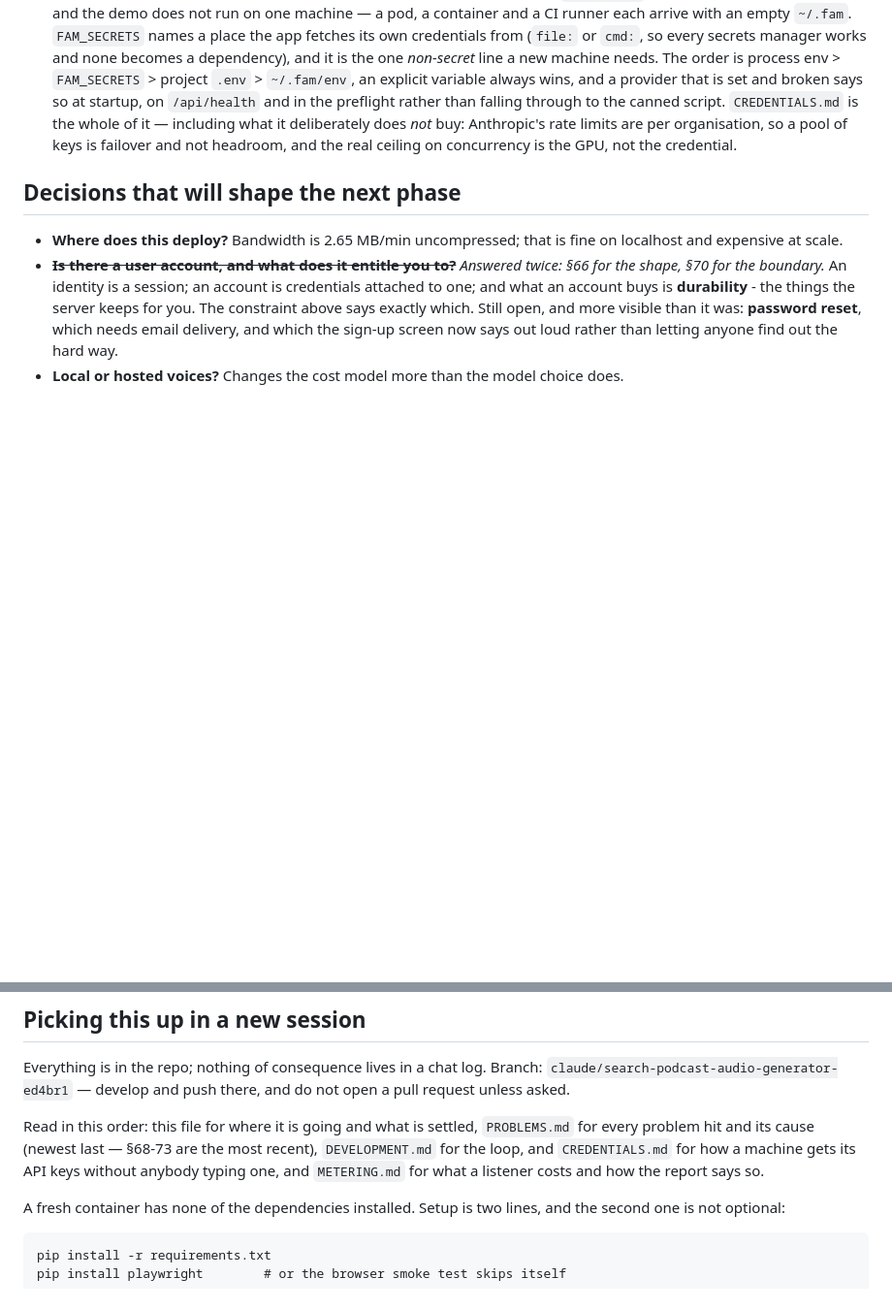
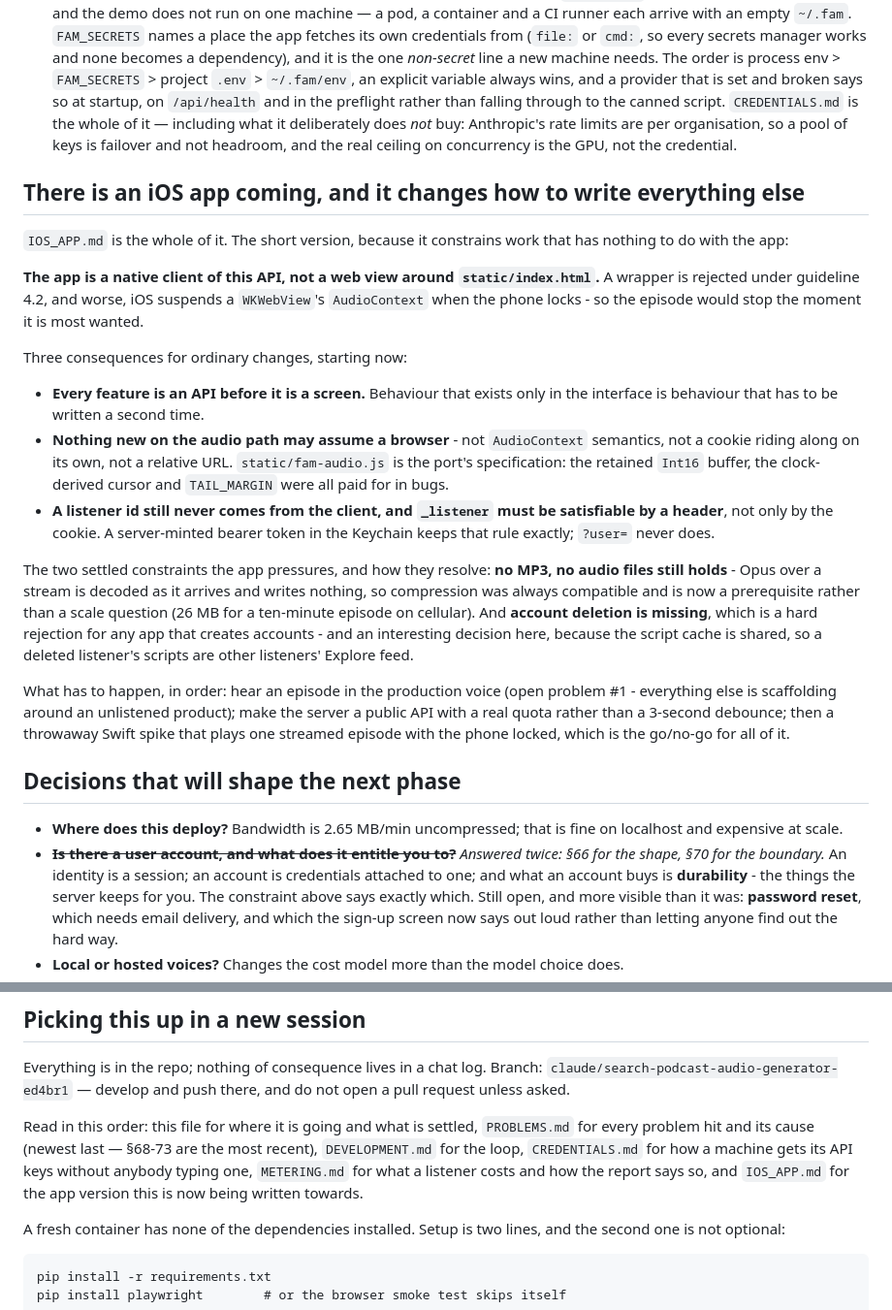
Before and after one commit to tjweingart-byte/Search---NO-MP3-Prompt-to-Text-to-Audio-with-duration-selection, a Markdown page: CLAUDE.md, 2 parts joined by grey strips. Shown at 97% size. GitHub-like rendering; blank space fills up the shorter version.

```diff
--- a/CLAUDE.md
+++ b/CLAUDE.md
@@ -381,6 +381,42 @@ another rule.
   a pool of keys is failover and not headroom, and the real ceiling on
   concurrency is the GPU, not the credential.
 
+## There is an iOS app coming, and it changes how to write everything else
+
+`IOS_APP.md` is the whole of it. The short version, because it constrains work
+that has nothing to do with the app:
+
+**The app is a native client of this API, not a web view around
+`static/index.html`.** A wrapper is rejected under guideline 4.2, and worse, iOS
+suspends a `WKWebView`'s `AudioContext` when the phone locks - so the episode
+would stop the moment it is most wanted.
+
+Three consequences for ordinary changes, starting now:
+
+- **Every feature is an API before it is a screen.** Behaviour that exists only
+  in the interface is behaviour that has to be written a second time.
+- **Nothing new on the audio path may assume a browser** - not `AudioContext`
+  semantics, not a cookie riding along on its own, not a relative URL.
+  `static/fam-audio.js` is the port's specification: the retained `Int16`
+  buffer, the clock-derived cursor and `TAIL_MARGIN` were all paid for in bugs.
+- **A listener id still never comes from the client, and `_listener` must be
+  satisfiable by a header**, not only by the cookie. A server-minted bearer
+  token in the Keychain keeps that rule exactly; `?user=` never does.
+
+The two settled constraints the app pressures, and how they resolve: **no MP3,
+no audio files still holds** - Opus over a stream is decoded as it arrives and
+writes nothing, so compression was always compatible and is now a prerequisite
+rather than a scale question (26 MB for a ten-minute episode on cellular). And
+**account deletion is missing**, which is a hard rejection for any app that
+creates accounts - and an interesting decision here, because the script cache
+is shared, so a deleted listener's scripts are other listeners' Explore feed.
+
+What has to happen, in order: hear an episode in the production voice (open
+problem #1 - everything else is scaffolding around an unlistened product);
+make the server a public API with a real quota rather than a 3-second
+debounce; then a throwaway Swift spike that plays one streamed episode with the
+phone locked, which is the go/no-go for all of it.
+
 ## Decisions that will shape the next phase
 
 - **Where does this deploy?** Bandwidth is 2.65 MB/min uncompressed; that is
@@ -455,9 +491,10 @@ not open a pull request unless asked.
 
 Read in this order: this file for where it is going and what is settled,
 `PROBLEMS.md` for every problem hit and its cause (newest last — §68-73 are the
-most recent), `DEVELOPMENT.md` for the loop, and `CREDENTIALS.md` for how a
-machine gets its API keys without anybody typing one, and `METERING.md` for
-what a listener costs and how the report says so.
+most recent), `DEVELOPMENT.md` for the loop, `CREDENTIALS.md` for how a
+machine gets its API keys without anybody typing one, `METERING.md` for
+what a listener costs and how the report says so, and `IOS_APP.md` for the
+app version this is now being written towards.
 
 A fresh container has none of the dependencies installed. Setup is two lines,
 and the second one is not optional:
```
Also changed, not shown: IOS_APP.md (added, +187 -0 lines).
